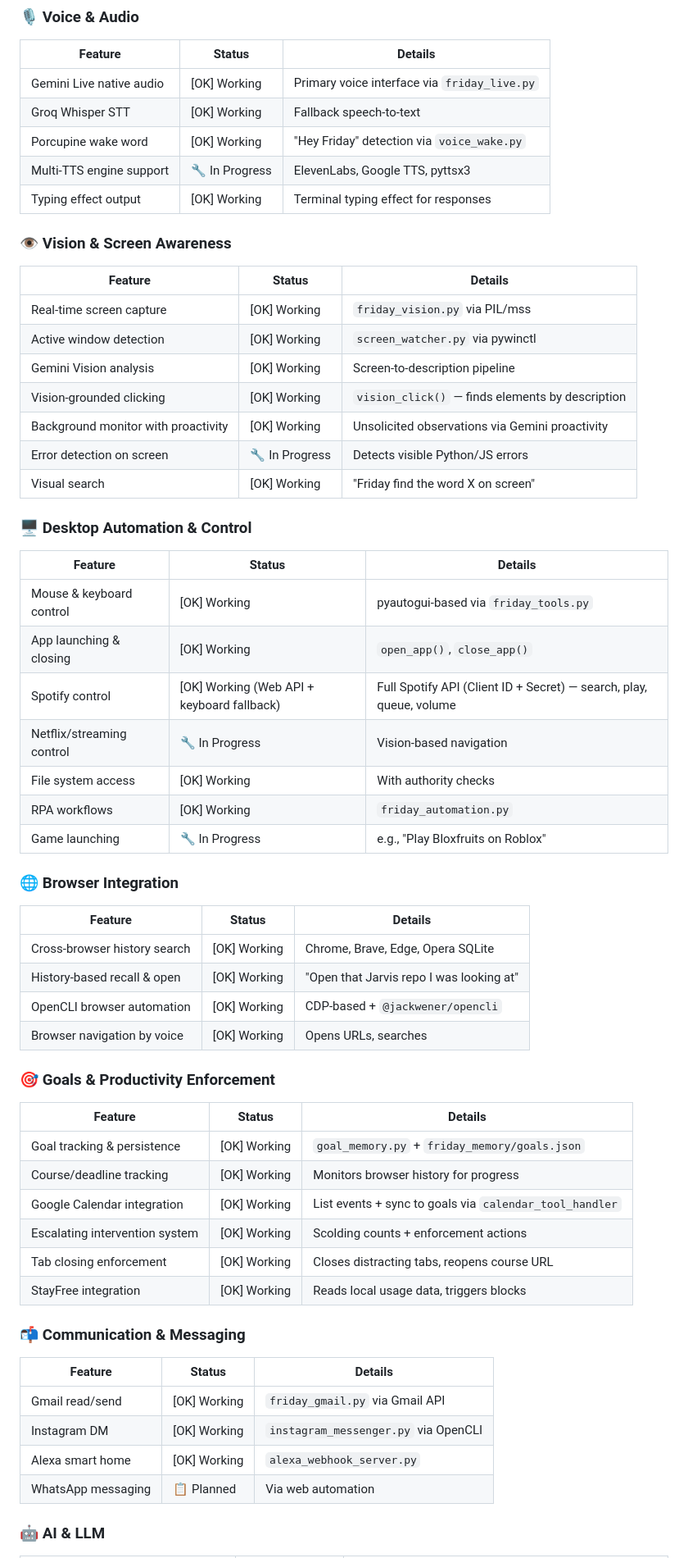
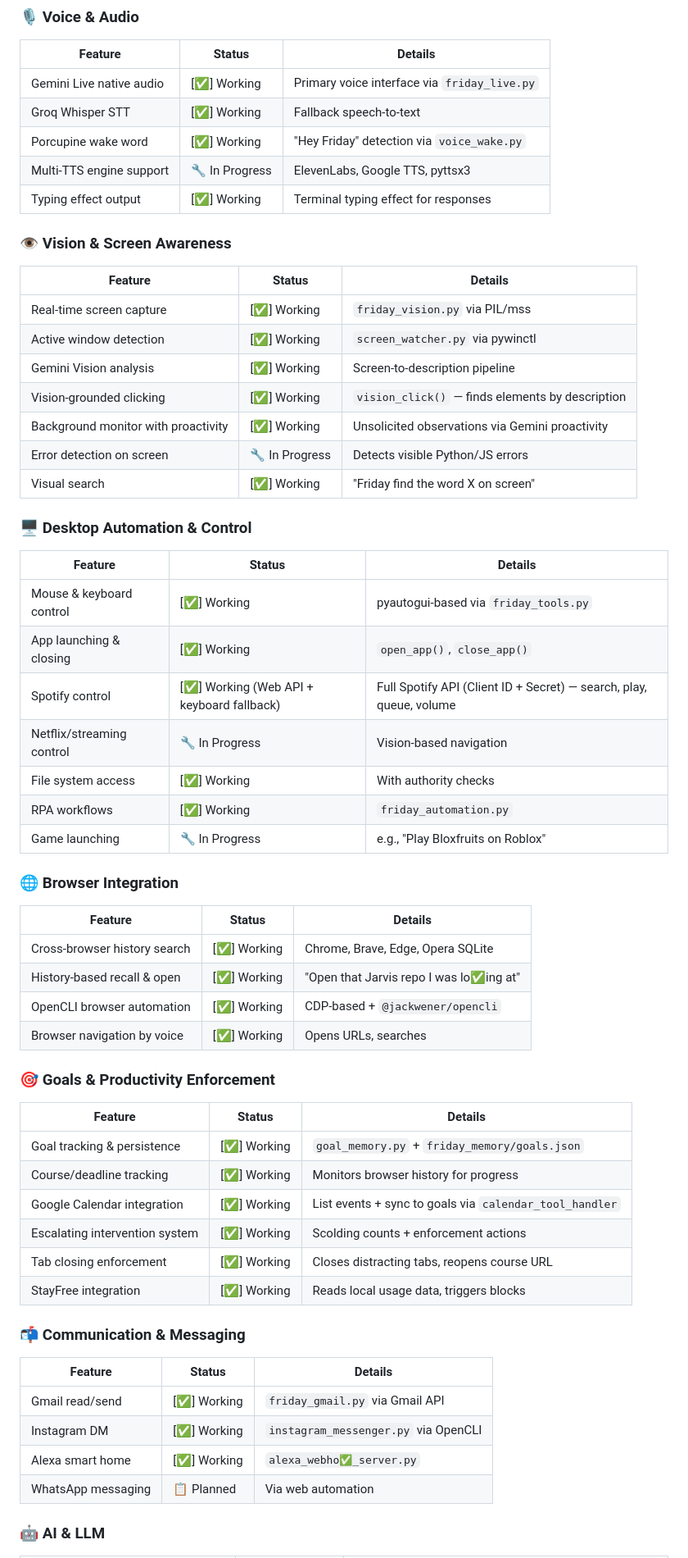
Before and after one commit to hackers-reality/friday, a Markdown page: README.md, the part around one of its changes. Shown at 82% size. Rendered like a GitHub page.

Commit message:
Change status indicators to checkmarks in README
Updated status indicators to use checkmarks for completed features in the README.

```diff
--- a/README.md
+++ b/README.md
@@ -72,58 +72,58 @@ Friday is **open source**, **Windows-native**, **self-hosted**, and built to eve
 ### 🎙️ Voice & Audio
 | Feature | Status | Details |
 |---------|--------|---------|
-| Gemini Live native audio | [OK] Working | Primary voice interface via `friday_live.py` |
-| Groq Whisper STT | [OK] Working | Fallback speech-to-text |
-| Porcupine wake word | [OK] Working | "Hey Friday" detection via `voice_wake.py` |
+| Gemini Live native audio | [✅] Working | Primary voice interface via `friday_live.py` |
+| Groq Whisper STT | [✅] Working | Fallback speech-to-text |
+| Porcupine wake word | [✅] Working | "Hey Friday" detection via `voice_wake.py` |
 | Multi-TTS engine support | 🔧 In Progress | ElevenLabs, Google TTS, pyttsx3 |
-| Typing effect output | [OK] Working | Terminal typing effect for responses |
+| Typing effect output | [✅] Working | Terminal typing effect for responses |
 
 ### 👁️ Vision & Screen Awareness
 | Feature | Status | Details |
 |---------|--------|---------|
-| Real-time screen capture | [OK] Working | `friday_vision.py` via PIL/mss |
-| Active window detection | [OK] Working | `screen_watcher.py` via pywinctl |
-| Gemini Vision analysis | [OK] Working | Screen-to-description pipeline |
-| Vision-grounded clicking | [OK] Working | `vision_click()` — finds elements by description |
-| Background monitor with proactivity | [OK] Working | Unsolicited observations via Gemini proactivity |
+| Real-time screen capture | [✅] Working | `friday_vision.py` via PIL/mss |
+| Active window detection | [✅] Working | `screen_watcher.py` via pywinctl |
+| Gemini Vision analysis | [✅] Working | Screen-to-description pipeline |
+| Vision-grounded clicking | [✅] Working | `vision_click()` — finds elements by description |
+| Background monitor with proactivity | [✅] Working | Unsolicited observations via Gemini proactivity |
 | Error detection on screen | 🔧 In Progress | Detects visible Python/JS errors |
-| Visual search | [OK] Working | "Friday find the word X on screen" |
+| Visual search | [✅] Working | "Friday find the word X on screen" |
 
 ### 🖥️ Desktop Automation & Control
 | Feature | Status | Details |
 |---------|--------|---------|
-| Mouse & keyboard control | [OK] Working | pyautogui-based via `friday_tools.py` |
-| App launching & closing | [OK] Working | `open_app()`, `close_app()` |
-| Spotify control | [OK] Working (Web API + keyboard fallback) | Full Spotify API (Client ID + Secret) — search, play, queue, volume |
+| Mouse & keyboard control | [✅] Working | pyautogui-based via `friday_tools.py` |
+| App launching & closing | [✅] Working | `open_app()`, `close_app()` |
+| Spotify control | [✅] Working (Web API + keyboard fallback) | Full Spotify API (Client ID + Secret) — search, play, queue, volume |
 | Netflix/streaming control | 🔧 In Progress | Vision-based navigation |
-| File system access | [OK] Working | With authority checks |
-| RPA workflows | [OK] Working | `friday_automation.py` |
+| File system access | [✅] Working | With authority checks |
+| RPA workflows | [✅] Working | `friday_automation.py` |
 | Game launching | 🔧 In Progress | e.g., "Play Bloxfruits on Roblox" |
 
 ### 🌐 Browser Integration
 | Feature | Status | Details |
 |---------|--------|---------|
-| Cross-browser history search | [OK] Working | Chrome, Brave, Edge, Opera SQLite |
-| History-based recall & open | [OK] Working | "Open that Jarvis repo I was looking at" |
-| OpenCLI browser automation | [OK] Working | CDP-based + `@jackwener/opencli` |
-| Browser navigation by voice | [OK] Working | Opens URLs, searches |
+| Cross-browser history search | [✅] Working | Chrome, Brave, Edge, Opera SQLite |
+| History-based recall & open | [✅] Working | "Open that Jarvis repo I was lo✅ing at" |
+| OpenCLI browser automation | [✅] Working | CDP-based + `@jackwener/opencli` |
+| Browser navigation by voice | [✅] Working | Opens URLs, searches |
 
 ### 🎯 Goals & Productivity Enforcement
 | Feature | Status | Details |
 |---------|--------|---------|
-| Goal tracking & persistence | [OK] Working | `goal_memory.py` + `friday_memory/goals.json` |
-| Course/deadline tracking | [OK] Working | Monitors browser history for progress |
-| Google Calendar integration | [OK] Working | List events + sync to goals via `calendar_tool_handler` |
-| Escalating intervention system | [OK] Working | Scolding counts + enforcement actions |
-| Tab closing enforcement | [OK] Working | Closes distracting tabs, reopens course URL |
-| StayFree integration | [OK] Working | Reads local usage data, triggers blocks |
+| Goal tracking & persistence | [✅] Working | `goal_memory.py` + `friday_memory/goals.json` |
+| Course/deadline tracking | [✅] Working | Monitors browser history for progress |
+| Google Calendar integration | [✅] Working | List events + sync to goals via `calendar_tool_handler` |
+| Escalating intervention system | [✅] Working | Scolding counts + enforcement actions |
+| Tab closing enforcement | [✅] Working | Closes distracting tabs, reopens course URL |
+| StayFree integration | [✅] Working | Reads local usage data, triggers blocks |
 
 ### 📬 Communication & Messaging
 | Feature | Status | Details |
 |---------|--------|---------|
-| Gmail read/send | [OK] Working | `friday_gmail.py` via Gmail API |
-| Instagram DM | [OK] Working | `instagram_messenger.py` via OpenCLI |
-| Alexa smart home | [OK] Working | `alexa_webhook_server.py` |
+| Gmail read/send | [✅] Working | `friday_gmail.py` via Gmail API |
+| Instagram DM | [✅] Working | `instagram_messenger.py` via OpenCLI |
+| Alexa smart home | [✅] Working | `alexa_webho✅_server.py` |
 | WhatsApp messaging | 📋 Planned | Via web automation |
 
 ### 🤖 AI & LLM
```
Also changed, not shown: other parts of README.md (+20 -20 lines).
